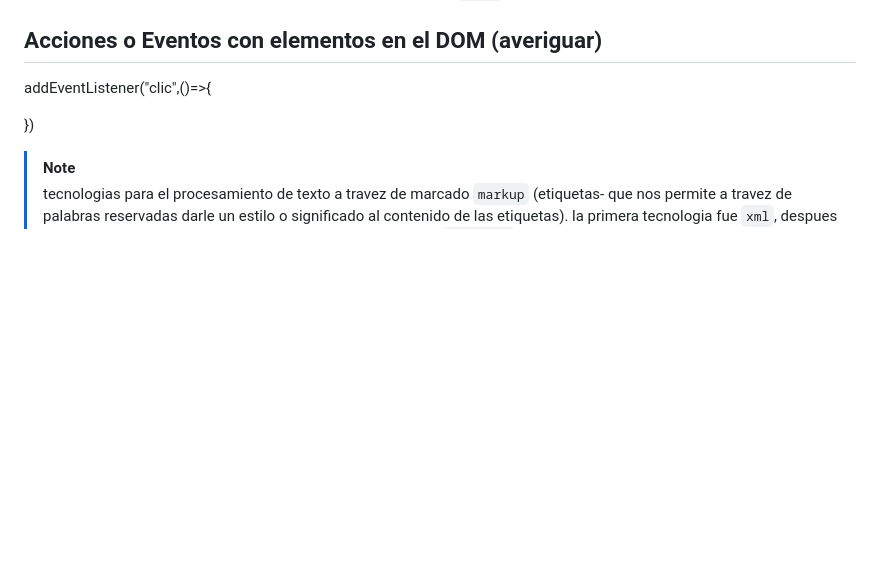
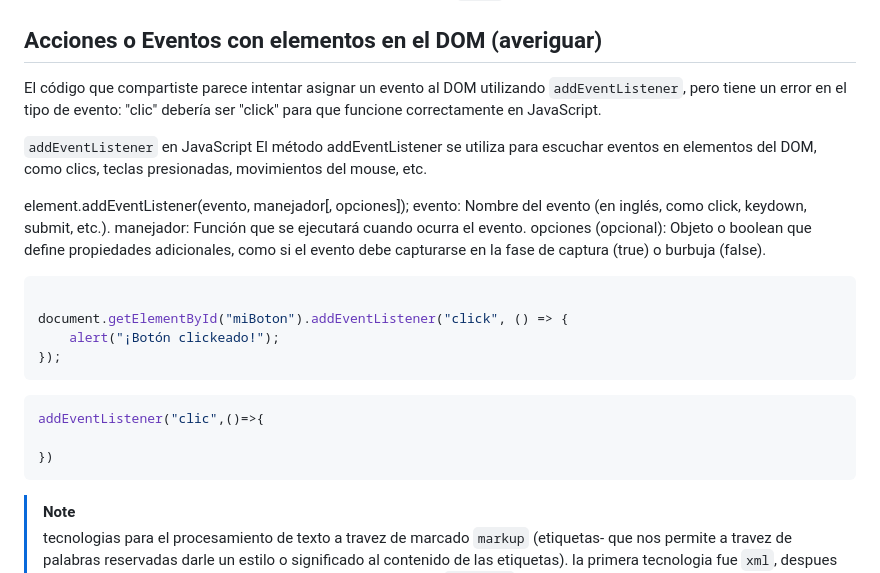
Before and after one commit to jhonatan-flores/Curso_JavaScripts, a Markdown page: 6.DOM/README.md, the part around the change. GitHub-like rendering; blank space fills up the shorter version.

Commit message:
feet: tarea

````diff
--- a/6.DOM/README.md
+++ b/6.DOM/README.md
@@ -119,9 +119,26 @@ body.appendChild(titulo)
 - **textContent** - nos permite agregar o modificar el contenido de un elemento.
 - **value** - nos permite optener o setear valores de un elemento `input`.
 ## Acciones o Eventos con elementos en el DOM (averiguar)
+El código que compartiste parece intentar asignar un evento al DOM utilizando `addEventListener`, pero tiene un error en el tipo de evento: "clic" debería ser "click" para que funcione correctamente en JavaScript.
+
+`addEventListener` en JavaScript
+El método addEventListener se utiliza para escuchar eventos en elementos del DOM, como clics, teclas presionadas, movimientos del mouse, etc.
+
+element.addEventListener(evento, manejador[, opciones]);
+evento: Nombre del evento (en inglés, como click, keydown, submit, etc.).
+manejador: Función que se ejecutará cuando ocurra el evento.
+opciones (opcional): Objeto o boolean que define propiedades adicionales, como si el evento debe capturarse en la fase de captura (true) o burbuja (false).
+```javascript
+
+document.getElementById("miBoton").addEventListener("click", () => {
+    alert("¡Botón clickeado!");
+});
+```
+```js
 addEventListener("clic",()=>{
 
 })
+```
 > [!NOTE]
 > tecnologias para el procesamiento de texto a travez de marcado `markup` (etiquetas- que nos permite a travez de palabras reservadas darle un estilo o significado al contenido de las etiquetas). la primera tecnologia fue `xml`, despues de la ultima generacion de tecnologias de markado de texto `markdown`.
 ()
````
